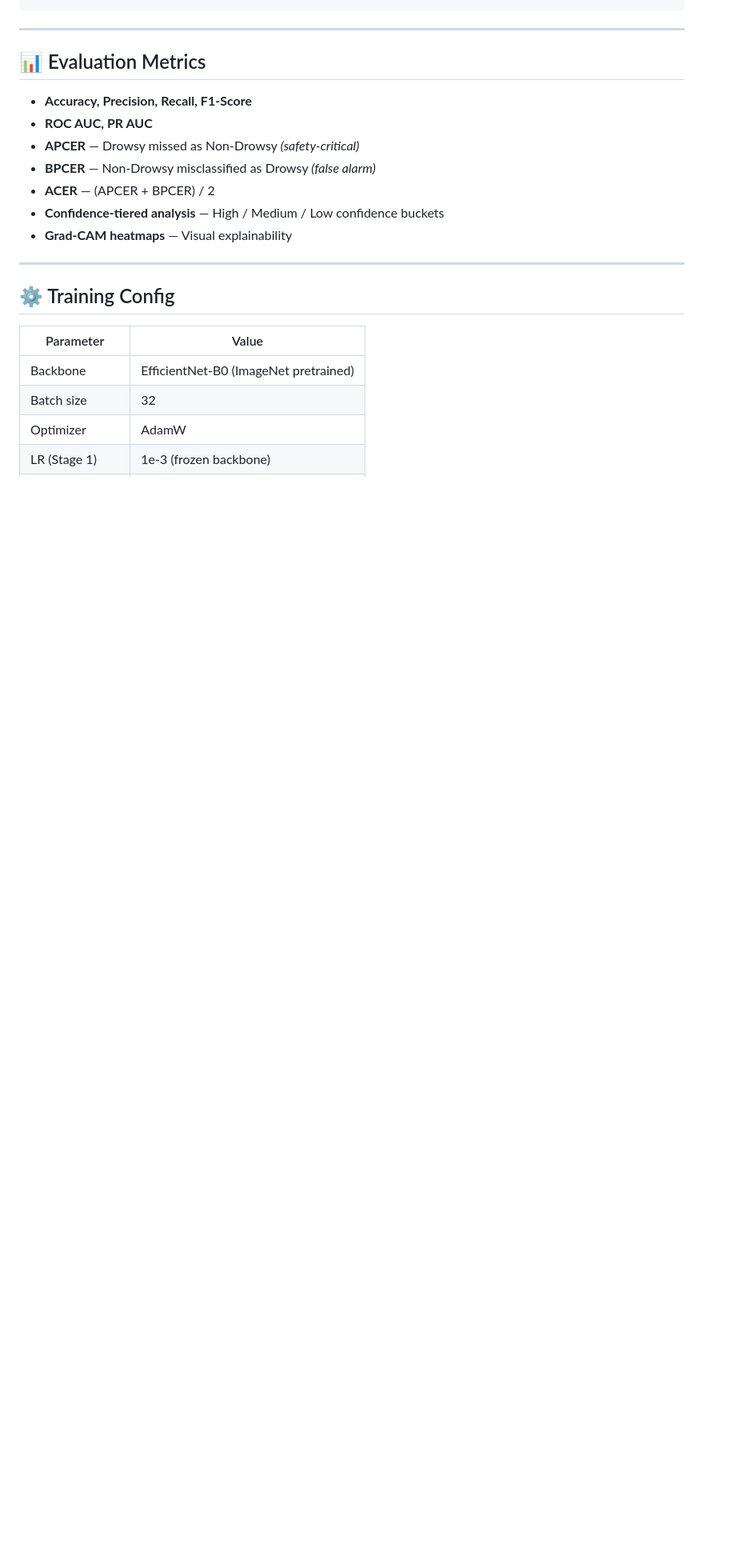
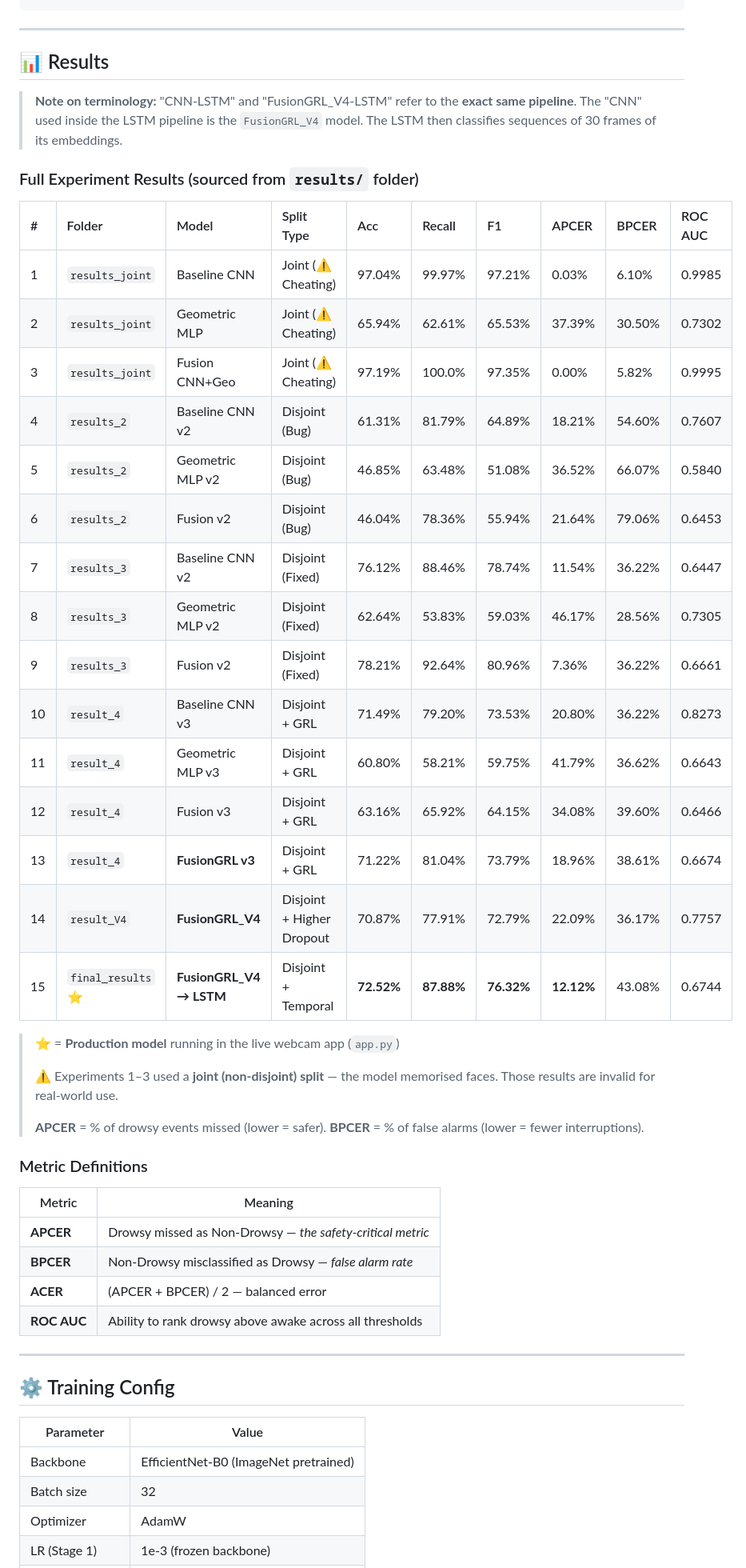
Before and after one commit to Josh-Petrr/DDD, a Markdown page: README.md, the part around the change. Shown at 80% size. Rendered like a GitHub page; blank space fills up the shorter version.

Commit message:
Add full results table to README with all 15 experiments from results folder

```diff
--- a/README.md
+++ b/README.md
@@ -224,15 +224,44 @@ Open **http://127.0.0.1:8000** in your browser. Allow webcam access and click **
 
 ---
 
-## 📊 Evaluation Metrics
+## 📊 Results
 
-- **Accuracy, Precision, Recall, F1-Score**
-- **ROC AUC, PR AUC**
-- **APCER** — Drowsy missed as Non-Drowsy *(safety-critical)*
-- **BPCER** — Non-Drowsy misclassified as Drowsy *(false alarm)*
-- **ACER** — (APCER + BPCER) / 2
-- **Confidence-tiered analysis** — High / Medium / Low confidence buckets
-- **Grad-CAM heatmaps** — Visual explainability
+> **Note on terminology:** "CNN-LSTM" and "FusionGRL_V4-LSTM" refer to the **exact same pipeline**. The "CNN" used inside the LSTM pipeline is the `FusionGRL_V4` model. The LSTM then classifies sequences of 30 frames of its embeddings.
+
+### Full Experiment Results (sourced from `results/` folder)
+
+| # | Folder | Model | Split Type | Acc | Recall | F1 | APCER | BPCER | ROC AUC |
+|:--|:--|:--|:--|:--|:--|:--|:--|:--|:--|
+| 1 | `results_joint` | Baseline CNN | Joint (⚠️ Cheating) | 97.04% | 99.97% | 97.21% | 0.03% | 6.10% | 0.9985 |
+| 2 | `results_joint` | Geometric MLP | Joint (⚠️ Cheating) | 65.94% | 62.61% | 65.53% | 37.39% | 30.50% | 0.7302 |
+| 3 | `results_joint` | Fusion CNN+Geo | Joint (⚠️ Cheating) | 97.19% | 100.0% | 97.35% | 0.00% | 5.82% | 0.9995 |
+| 4 | `results_2` | Baseline CNN v2 | Disjoint (Bug) | 61.31% | 81.79% | 64.89% | 18.21% | 54.60% | 0.7607 |
+| 5 | `results_2` | Geometric MLP v2 | Disjoint (Bug) | 46.85% | 63.48% | 51.08% | 36.52% | 66.07% | 0.5840 |
+| 6 | `results_2` | Fusion v2 | Disjoint (Bug) | 46.04% | 78.36% | 55.94% | 21.64% | 79.06% | 0.6453 |
+| 7 | `results_3` | Baseline CNN v2 | Disjoint (Fixed) | 76.12% | 88.46% | 78.74% | 11.54% | 36.22% | 0.6447 |
+| 8 | `results_3` | Geometric MLP v2 | Disjoint (Fixed) | 62.64% | 53.83% | 59.03% | 46.17% | 28.56% | 0.7305 |
+| 9 | `results_3` | Fusion v2 | Disjoint (Fixed) | 78.21% | 92.64% | 80.96% | 7.36% | 36.22% | 0.6661 |
+| 10 | `result_4` | Baseline CNN v3 | Disjoint + GRL | 71.49% | 79.20% | 73.53% | 20.80% | 36.22% | 0.8273 |
+| 11 | `result_4` | Geometric MLP v3 | Disjoint + GRL | 60.80% | 58.21% | 59.75% | 41.79% | 36.62% | 0.6643 |
+| 12 | `result_4` | Fusion v3 | Disjoint + GRL | 63.16% | 65.92% | 64.15% | 34.08% | 39.60% | 0.6466 |
+| 13 | `result_4` | **FusionGRL v3** | Disjoint + GRL | 71.22% | 81.04% | 73.79% | 18.96% | 38.61% | 0.6674 |
+| 14 | `result_V4` | **FusionGRL_V4** | Disjoint + Higher Dropout | 70.87% | 77.91% | 72.79% | 22.09% | 36.17% | 0.7757 |
+| 15 | `final_results` ⭐ | **FusionGRL_V4 → LSTM** | Disjoint + Temporal | **72.52%** | **87.88%** | **76.32%** | **12.12%** | 43.08% | 0.6744 |
+
+> ⭐ = **Production model** running in the live webcam app (`app.py`)
+>
+> ⚠️ Experiments 1–3 used a **joint (non-disjoint) split** — the model memorised faces. Those results are invalid for real-world use.
+>
+> **APCER** = % of drowsy events missed (lower = safer). **BPCER** = % of false alarms (lower = fewer interruptions).
+
+### Metric Definitions
+
+| Metric | Meaning |
+|---|---|
+| **APCER** | Drowsy missed as Non-Drowsy — *the safety-critical metric* |
+| **BPCER** | Non-Drowsy misclassified as Drowsy — *false alarm rate* |
+| **ACER** | (APCER + BPCER) / 2 — balanced error |
+| **ROC AUC** | Ability to rank drowsy above awake across all thresholds |
 
 ---
 
```
